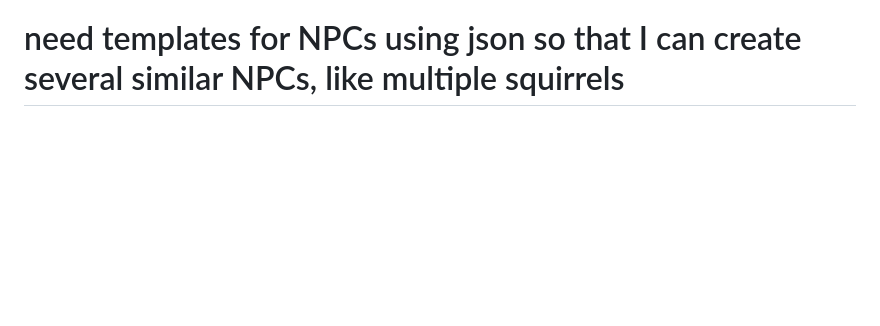
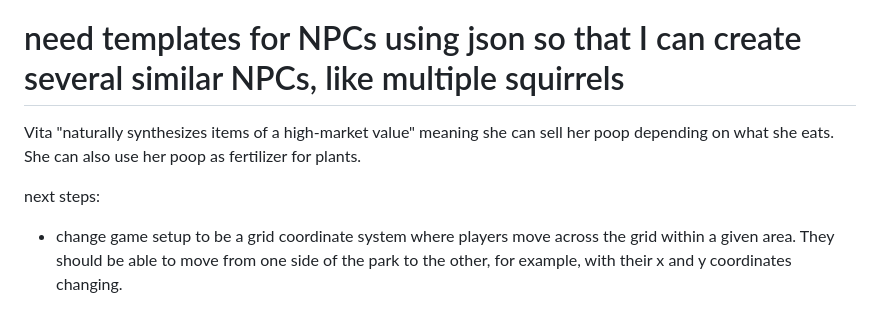
Before and after one commit to chrisbruh26/vitasworldgame, a Markdown page: VitaGamePlans .md, the part around the change. GitHub-like rendering; blank space fills up the shorter version.

```diff
--- a/VitaGamePlans .md
+++ b/VitaGamePlans .md
@@ -33,3 +33,9 @@ TOP PRIORITIES:
 
 
 # need templates for NPCs using json so that I can create several similar NPCs, like multiple squirrels
+
+Vita "naturally synthesizes items of a high-market value" meaning she can sell her poop depending on what she eats. She can also use her poop as fertilizer for plants.
+
+
+next steps:
+* change game setup to be a grid coordinate system where players move across the grid within a given area. They should be able to move from one side of the park to the other, for example, with their x and y coordinates changing.
```
